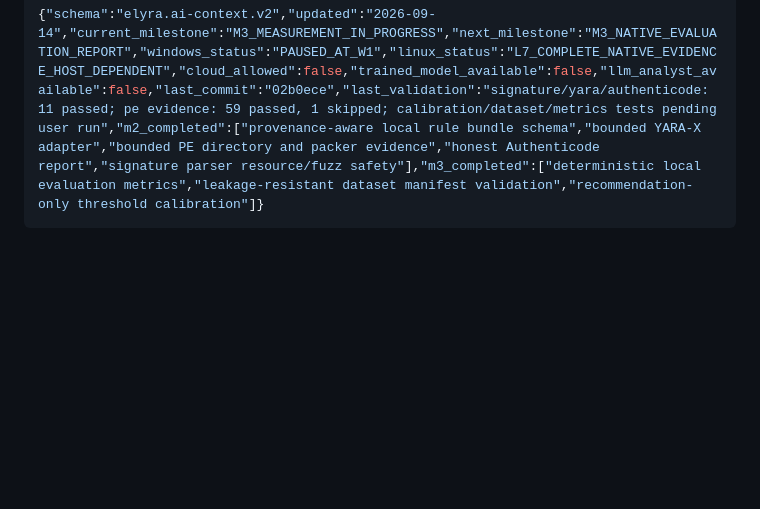
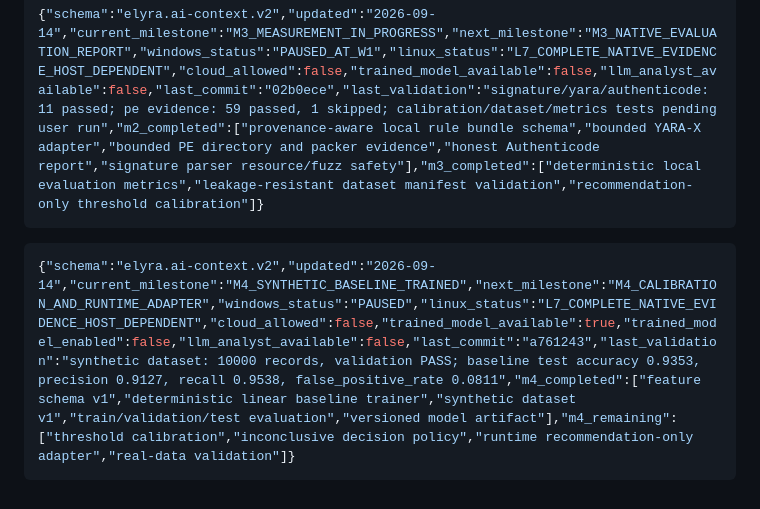
Before and after one commit to mustafaoyan/Elyra, a Markdown page: AI.md, the part around the change. Drawn GitHub-style; blank space fills up the shorter version.

Commit message:
docs: record M4 synthetic baseline milestone

````diff
--- a/AI.md
+++ b/AI.md
@@ -162,3 +162,7 @@ provenance, lisans ve gizlilik kontrolleri tamamlanmadan gerçek örnek eklenmey
 ```json
 {"schema":"elyra.ai-context.v2","updated":"2026-09-14","current_milestone":"M3_MEASUREMENT_IN_PROGRESS","next_milestone":"M3_NATIVE_EVALUATION_REPORT","windows_status":"PAUSED_AT_W1","linux_status":"L7_COMPLETE_NATIVE_EVIDENCE_HOST_DEPENDENT","cloud_allowed":false,"trained_model_available":false,"llm_analyst_available":false,"last_commit":"02b0ece","last_validation":"signature/yara/authenticode: 11 passed; pe evidence: 59 passed, 1 skipped; calibration/dataset/metrics tests pending user run","m2_completed":["provenance-aware local rule bundle schema","bounded YARA-X adapter","bounded PE directory and packer evidence","honest Authenticode report","signature parser resource/fuzz safety"],"m3_completed":["deterministic local evaluation metrics","leakage-resistant dataset manifest validation","recommendation-only threshold calibration"]}
 ```
+
+```json
+{"schema":"elyra.ai-context.v2","updated":"2026-09-14","current_milestone":"M4_SYNTHETIC_BASELINE_TRAINED","next_milestone":"M4_CALIBRATION_AND_RUNTIME_ADAPTER","windows_status":"PAUSED","linux_status":"L7_COMPLETE_NATIVE_EVIDENCE_HOST_DEPENDENT","cloud_allowed":false,"trained_model_available":true,"trained_model_enabled":false,"llm_analyst_available":false,"last_commit":"a761243","last_validation":"synthetic dataset: 10000 records, validation PASS; baseline test accuracy 0.9353, precision 0.9127, recall 0.9538, false_positive_rate 0.0811","m4_completed":["feature schema v1","deterministic linear baseline trainer","synthetic dataset v1","train/validation/test evaluation","versioned model artifact"],"m4_remaining":["threshold calibration","inconclusive decision policy","runtime recommendation-only adapter","real-data validation"]}
+```
````
